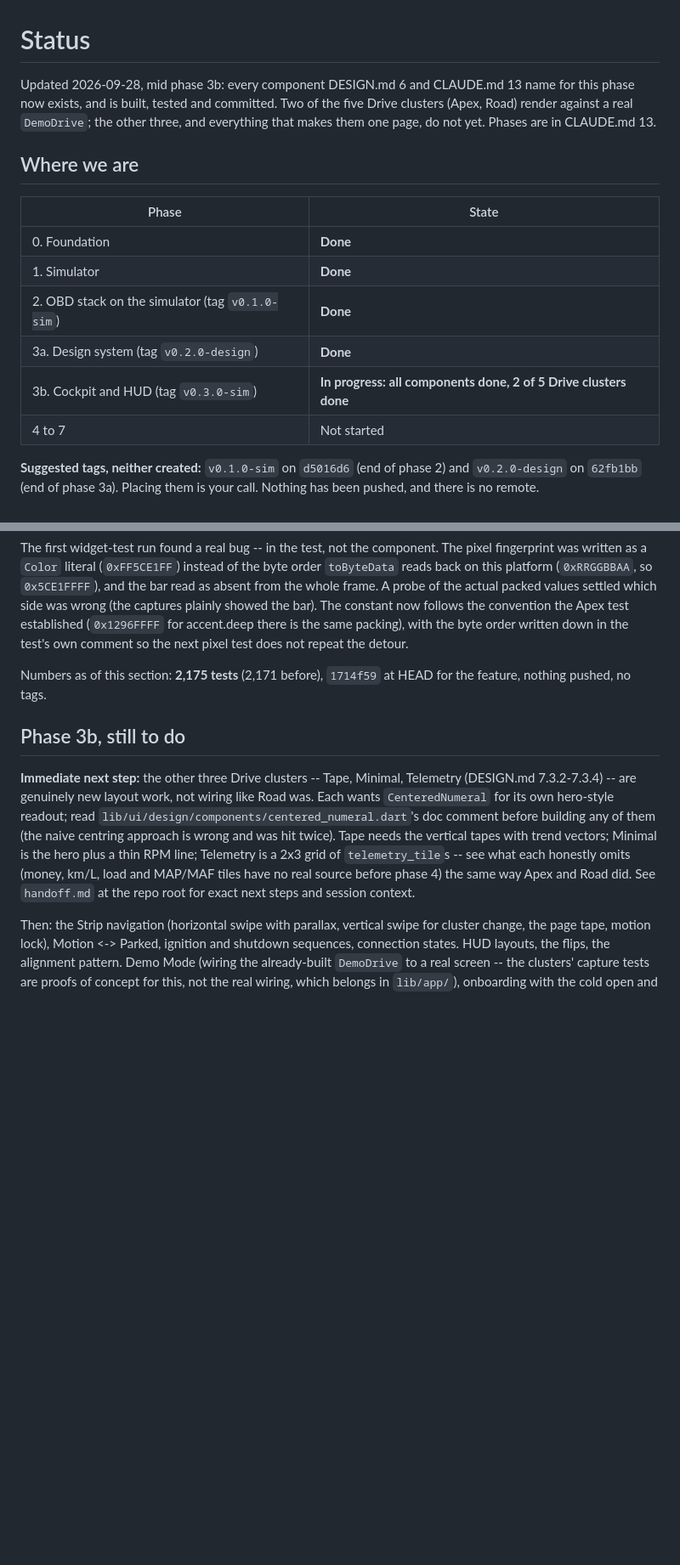
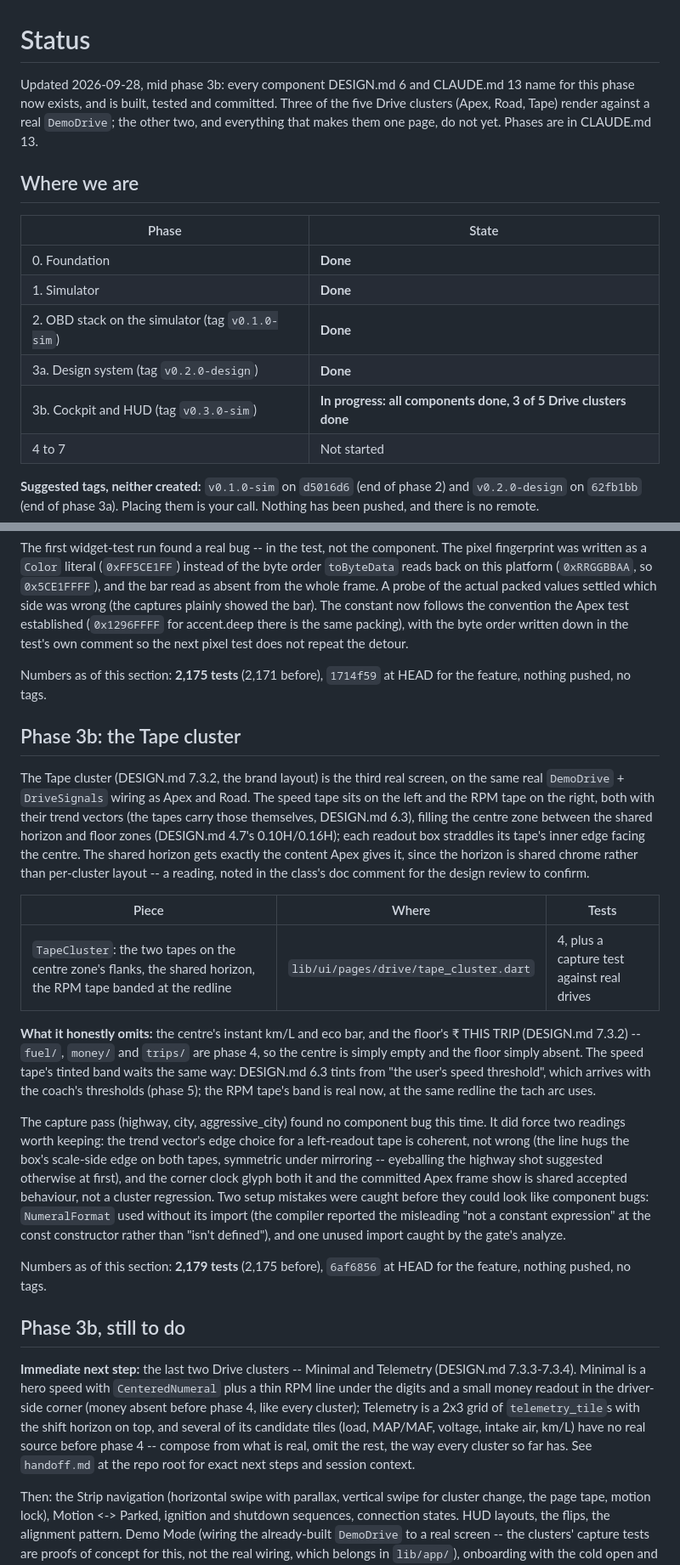
Before and after one commit to ictashik/tapedash, a Markdown page: docs/STATUS.md, 2 parts joined by grey strips. Shown at 85% size. GitHub-like rendering; blank space fills up the shorter version.

Commit message:
docs: update STATUS.md -- the Tape cluster is the third real screen

```diff
--- a/docs/STATUS.md
+++ b/docs/STATUS.md
@@ -1,6 +1,6 @@
 # Status
 
-Updated 2026-09-28, mid phase 3b: every component DESIGN.md 6 and CLAUDE.md 13 name for this phase now exists, and is built, tested and committed. Two of the five Drive clusters (Apex, Road) render against a real `DemoDrive`; the other three, and everything that makes them one page, do not yet. Phases are in CLAUDE.md 13.
+Updated 2026-09-28, mid phase 3b: every component DESIGN.md 6 and CLAUDE.md 13 name for this phase now exists, and is built, tested and committed. Three of the five Drive clusters (Apex, Road, Tape) render against a real `DemoDrive`; the other two, and everything that makes them one page, do not yet. Phases are in CLAUDE.md 13.
 
 ## Where we are
 
@@ -10,7 +10,7 @@ Updated 2026-09-28, mid phase 3b: every component DESIGN.md 6 and CLAUDE.md 13 n
 | 1. Simulator | **Done** |
 | 2. OBD stack on the simulator (tag `v0.1.0-sim`) | **Done** |
 | 3a. Design system (tag `v0.2.0-design`) | **Done** |
-| 3b. Cockpit and HUD (tag `v0.3.0-sim`) | **In progress: all components done, 2 of 5 Drive clusters done** |
+| 3b. Cockpit and HUD (tag `v0.3.0-sim`) | **In progress: all components done, 3 of 5 Drive clusters done** |
 | 4 to 7 | Not started |
 
 **Suggested tags, neither created:** `v0.1.0-sim` on `d5016d6` (end of phase 2) and `v0.2.0-design` on `62fb1bb` (end of phase 3a). Placing them is your call. Nothing has been pushed, and there is no remote.
@@ -89,9 +89,23 @@ The first widget-test run found a real bug -- in the test, not the component. Th
 
 Numbers as of this section: **2,175 tests** (2,171 before), `1714f59` at HEAD for the feature, nothing pushed, no tags.
 
+## Phase 3b: the Tape cluster
+
+The Tape cluster (DESIGN.md 7.3.2, the brand layout) is the third real screen, on the same real `DemoDrive` + `DriveSignals` wiring as Apex and Road. The speed tape sits on the left and the RPM tape on the right, both with their trend vectors (the tapes carry those themselves, DESIGN.md 6.3), filling the centre zone between the shared horizon and floor zones (DESIGN.md 4.7's 0.10H/0.16H); each readout box straddles its tape's inner edge facing the centre. The shared horizon gets exactly the content Apex gives it, since the horizon is shared chrome rather than per-cluster layout -- a reading, noted in the class's doc comment for the design review to confirm.
+
+| Piece | Where | Tests |
+|---|---|---|
+| `TapeCluster`: the two tapes on the centre zone's flanks, the shared horizon, the RPM tape banded at the redline | `lib/ui/pages/drive/tape_cluster.dart` | 4, plus a capture test against real drives |
+
+**What it honestly omits:** the centre's instant km/L and eco bar, and the floor's ₹ THIS TRIP (DESIGN.md 7.3.2) -- `fuel/`, `money/` and `trips/` are phase 4, so the centre is simply empty and the floor simply absent. The speed tape's tinted band waits the same way: DESIGN.md 6.3 tints from "the user's speed threshold", which arrives with the coach's thresholds (phase 5); the RPM tape's band is real now, at the same redline the tach arc uses.
+
+The capture pass (highway, city, aggressive_city) found no component bug this time. It did force two readings worth keeping: the trend vector's edge choice for a left-readout tape is coherent, not wrong (the line hugs the box's scale-side edge on both tapes, symmetric under mirroring -- eyeballing the highway shot suggested otherwise at first), and the corner clock glyph both it and the committed Apex frame show is shared accepted behaviour, not a cluster regression. Two setup mistakes were caught before they could look like component bugs: `NumeralFormat` used without its import (the compiler reported the misleading "not a constant expression" at the const constructor rather than "isn't defined"), and one unused import caught by the gate's analyze.
+
+Numbers as of this section: **2,179 tests** (2,175 before), `6af6856` at HEAD for the feature, nothing pushed, no tags.
+
 ## Phase 3b, still to do
 
-**Immediate next step:** the other three Drive clusters -- Tape, Minimal, Telemetry (DESIGN.md 7.3.2-7.3.4) -- are genuinely new layout work, not wiring like Road was. Each wants `CenteredNumeral` for its own hero-style readout; read `lib/ui/design/components/centered_numeral.dart`'s doc comment before building any of them (the naive centring approach is wrong and was hit twice). Tape needs the vertical tapes with trend vectors; Minimal is the hero plus a thin RPM line; Telemetry is a 2x3 grid of `telemetry_tile`s -- see what each honestly omits (money, km/L, load and MAP/MAF tiles have no real source before phase 4) the same way Apex and Road did. See `handoff.md` at the repo root for exact next steps and session context.
+**Immediate next step:** the last two Drive clusters -- Minimal and Telemetry (DESIGN.md 7.3.3-7.3.4). Minimal is a hero speed with `CenteredNumeral` plus a thin RPM line under the digits and a small money readout in the driver-side corner (money absent before phase 4, like every cluster); Telemetry is a 2x3 grid of `telemetry_tile`s with the shift horizon on top, and several of its candidate tiles (load, MAP/MAF, voltage, intake air, km/L) have no real source before phase 4 -- compose from what is real, omit the rest, the way every cluster so far has. See `handoff.md` at the repo root for exact next steps and session context.
 
 Then: the Strip navigation (horizontal swipe with parallax, vertical swipe for cluster change, the page tape, motion lock), Motion <-> Parked, ignition and shutdown sequences, connection states. HUD layouts, the flips, the alignment pattern. Demo Mode (wiring the already-built `DemoDrive` to a real screen -- the clusters' capture tests are proofs of concept for this, not the real wiring, which belongs in `lib/app/`), onboarding with the cold open and demo path, and the brand (icon, launch theme, wordmark) -- the launcher and splash icons are still Flutter's defaults. Layer 4 and 4b tests once real pages exist to run them against. A design review package covering real driving screens, per CLAUDE.md 13 and DESIGN.md 14.4 -- none of this phase's work has been reviewed as screens yet, only as components in the Lab.
 
```
